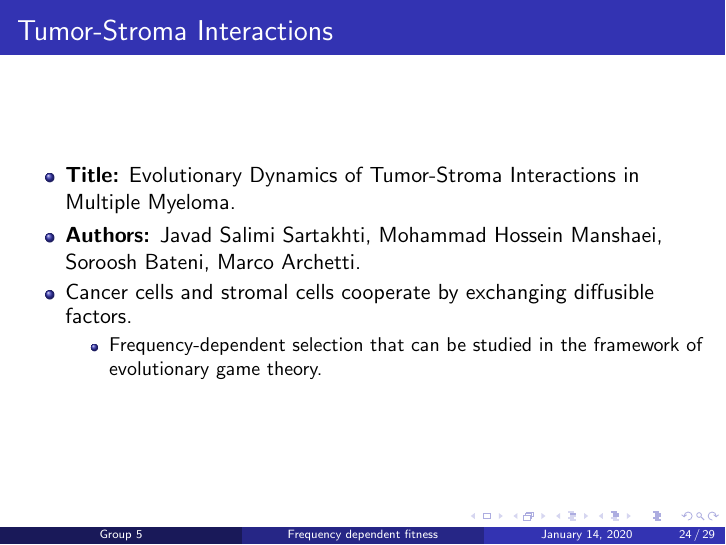
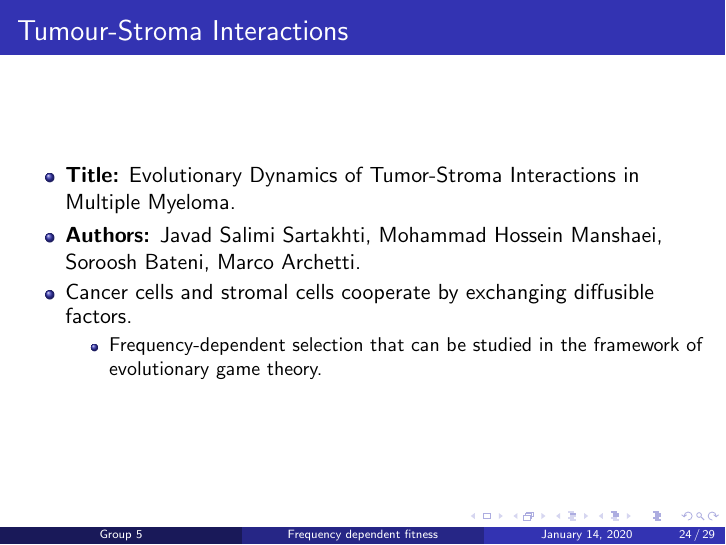
Before and after one commit to SaraLite/OncoSimulR, LaTeX slides (Presentation/main.tex, which reads Presentation/files/experiments.tex): page 26 of 31. Compiled offline with pdfLaTeX.

Commit message:
Modificación presentación

```diff
--- a/Presentation/files/experiments.tex
+++ b/Presentation/files/experiments.tex
@@ -135,7 +135,7 @@ Case 3: a = 1,  b = c = 5
 
 \subsection{An experiment with cells}
 
-\begin{frame}{Tumor-Stroma Interactions}
+\begin{frame}{Tumour-Stroma Interactions}
 
     \begin{itemize}
         \item \textbf{Title:} Evolutionary Dynamics of Tumor-Stroma Interactions in Multiple Myeloma.
```
Also changed, not shown: Presentation/main.pdf.
